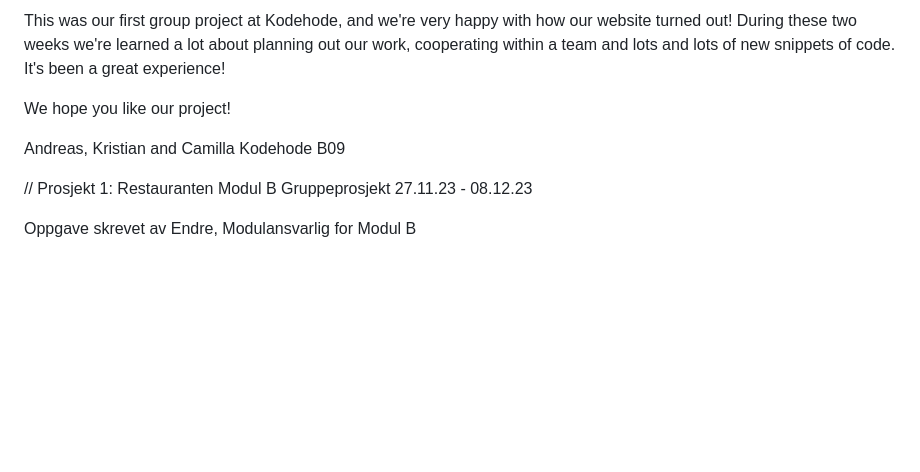
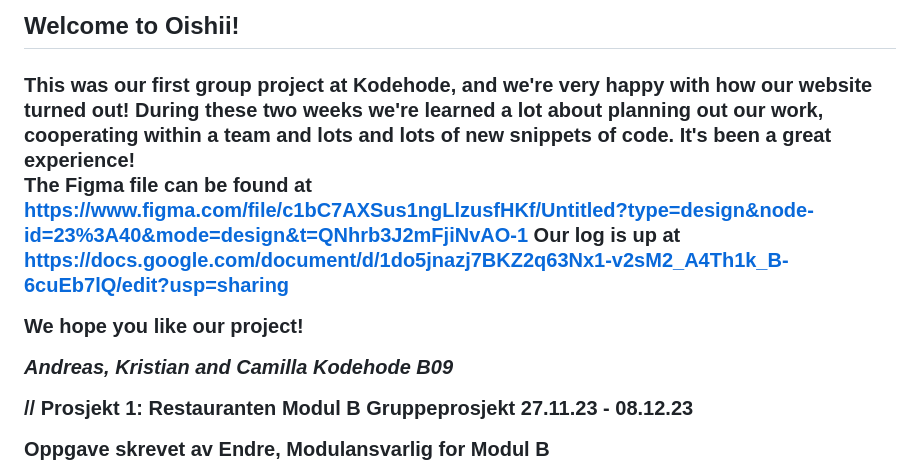
Before and after one commit to camilla-vikne/Prosjekt, a Markdown page: README.md, the part around the change. GitHub-like rendering; blank space fills up the shorter version.

```diff
--- a/README.md
+++ b/README.md
@@ -1,11 +1,17 @@
-This was our first group project at Kodehode, and we're very happy with how our website turned out!
+<h2>Welcome to Oishii!</h2>
+
+<h3>This was our first group project at Kodehode, and we're very happy with how our website turned out!
 During these two weeks we're learned a lot about planning out our work, cooperating within a team and lots and lots of new snippets of code.
 It's been a great experience!
 
-We hope you like our project!
+The Figma file can be found at https://www.figma.com/file/c1bC7AXSus1ngLlzusfHKf/Untitled?type=design&node-id=23%3A40&mode=design&t=QNhrb3J2mFjiNvAO-1
+Our log is up at https://docs.google.com/document/d/1do5jnazj7BKZ2q63Nx1-v2sM2_A4Th1k_B-6cuEb7lQ/edit?usp=sharing
 
-Andreas, Kristian and Camilla
-Kodehode B09
+
+We hope you like our project!</h3>
+
+<i>Andreas, Kristian and Camilla
+Kodehode B09</i>
 
 
 // Prosjekt 1: Restauranten
```
